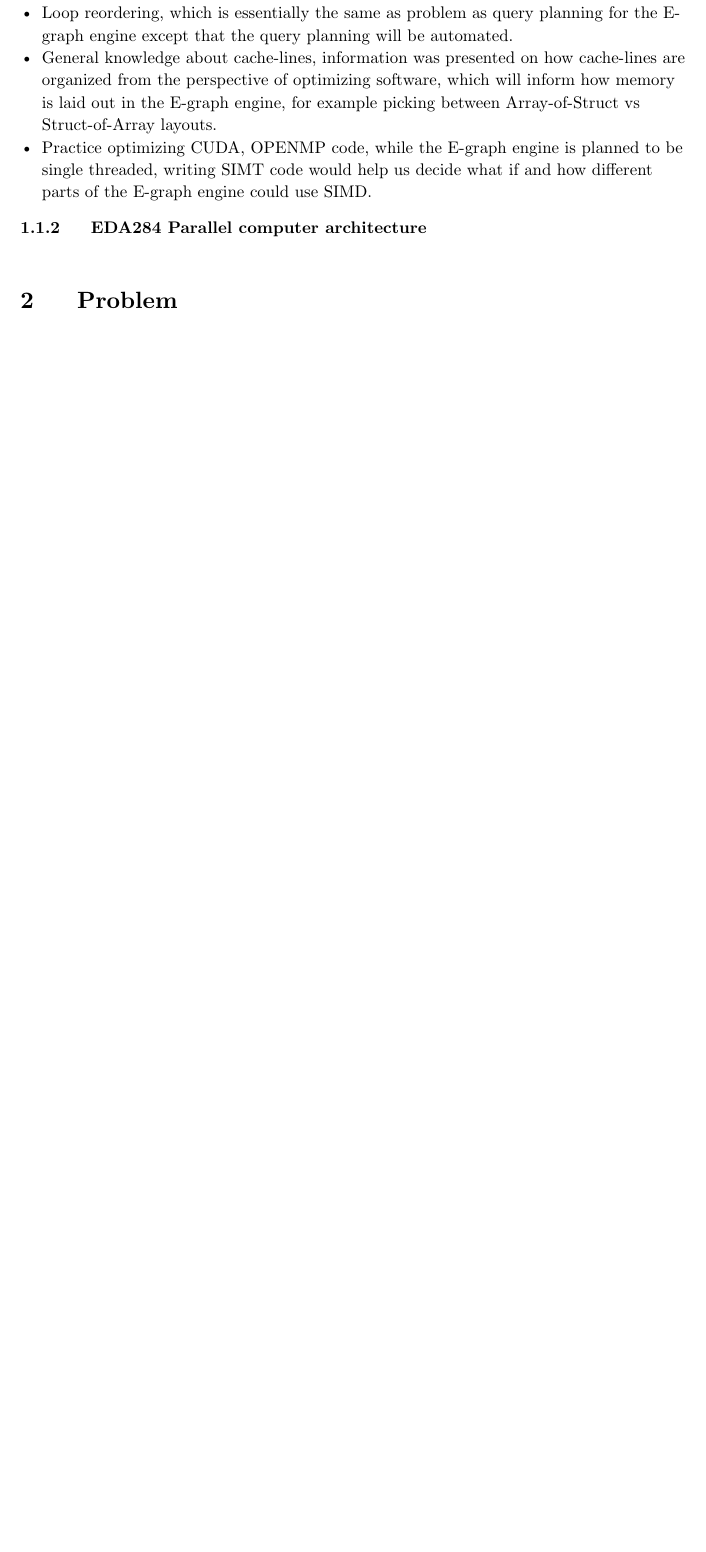
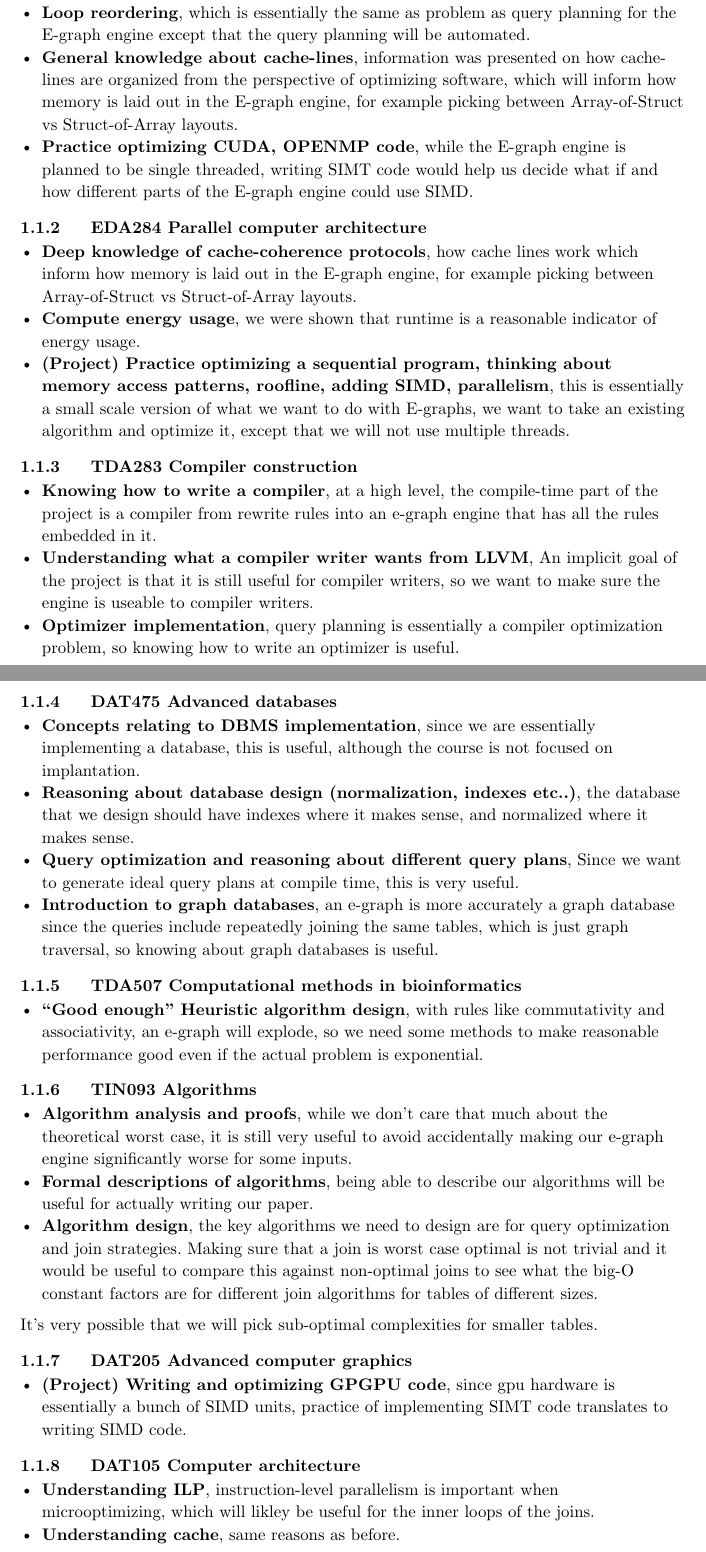
Before and after one commit to oatlog/oatlog, a Typst document (doc/proposal/main.typ): part of page 4 of 11 before the commit and two parts of pages 4 and 5 of 13 after it, the two joined at a grey line, cut so that both start at the same text, the shorter picture padded with empty space. Compiled offline with Typst 0.15.

Commit message:
mphpc motivation

```diff
--- a/doc/proposal/main.typ
+++ b/doc/proposal/main.typ
@@ -91,12 +91,8 @@ although this is a downstream use case and not a focus of the thesis.
 
 Relevant courses include those in which we have encountered performance engineering (DAT400
 High-performance parallel programming, EDA284 Parallel computer architecture) and algorithm design
-(TIN093 Algorithms, TDA251 Advanced algorithms, TDA507 Computational methods in bioinformatics), as
+(TIN093 Algorithms, /*TDA251 Advanced algorithms, */TDA507 Computational methods in bioinformatics), as
 well as the concrete domains of databases (DAT475 Advanced databases) and compilers (TDA283 Compiler
 construction).
 
 === DAT400 High-performance parallel programming
-- **General performance modeling with the Roofline model**, which will be used on the E-graph engine.
-- **Loop reordering**, which is essentially the same as problem as query planning for the E-graph engine except that the query planning will be automated.
-- **General knowledge about cache-lines**, information was presented on how cache-lines are organized from the perspective of optimizing software, which will inform how memory is laid out in the E-graph engine, for example picking between Array-of-Struct vs Struct-of-Array layouts.
-- **Practice optimizing CUDA, OPENMP code**, while the E-graph engine is planned to be single threaded, writing SIMT code would help us decide what if and how different parts of the E-graph engine could use SIMD.
@@ -103,6 +103,36 @@ construction).
 
 === EDA284 Parallel computer architecture
+- *Deep knowledge of cache-coherence protocols*, how cache lines work which inform how memory is laid out in the E-graph engine, for example picking between Array-of-Struct vs Struct-of-Array layouts.
+- *Compute energy usage*, we were shown that runtime is a reasonable indicator of energy usage.
+- *(Project) Practice optimizing a sequential program, thinking about memory access patterns, roofline, adding SIMD, parallelism*, this is essentially a small scale version of what we want to do with E-graphs, we want to take an existing algorithm and optimize it, except that we will not use multiple threads.
 
+=== TDA283 Compiler construction
+- *Knowing how to write a compiler*, at a high level, the compile-time part of the project is a compiler from rewrite rules into an e-graph engine that has all the rules embedded in it.
+- *Understanding what a compiler writer wants from LLVM*, An implicit goal of the project is that it is still useful for compiler writers, so we want to make sure the engine is useable to compiler writers.
+- *Optimizer implementation*, query planning is essentially a compiler optimization problem, so knowing how to write an optimizer is useful.
+
+=== DAT475 Advanced databases
+- *Concepts relating to DBMS implementation*, since we are essentially implementing a database, this is useful, although the course is not focused on implantation.
+- *Reasoning about database design (normalization, indexes etc..)*, the database that we design should have indexes where it makes sense, and normalized where it makes sense.
+- *Query optimization and reasoning about different query plans*, Since we want to generate ideal query plans at compile time, this is very useful.
+- *Introduction to graph databases*, an e-graph is more accurately a graph database since the queries include repeatedly joining the same tables, which is just graph traversal, so knowing about graph databases is useful.
+
+=== TDA507 Computational methods in bioinformatics
+- *"Good enough" Heuristic algorithm design*, with rules like commutativity and associativity, an e-graph will explode, so we need some methods to make reasonable performance good even if the actual problem is exponential.
+
+=== TIN093 Algorithms
+- *Algorithm analysis and proofs*, while we don't care that much about the theoretical worst case, it is still very useful to avoid accidentally making our e-graph engine significantly worse for some inputs.
+- *Formal descriptions of algorithms*, being able to describe our algorithms will be useful for actually writing our paper.
+- *Algorithm design*, the key algorithms we need to design are for query optimization and join strategies. Making sure that a join is worst case optimal is not trivial and it would be useful to compare this against non-optimal joins to see what the big-O constant factors are for different join algorithms for tables of different sizes.
+It's very possible that we will pick sub-optimal complexities for smaller tables.
+
+=== DAT205 Advanced computer graphics
+- *(Project) Writing and optimizing GPGPU code*, since gpu hardware is essentially a bunch of SIMD units, practice of implementing SIMT code translates to writing SIMD code.
+//- *Reading papers?*
+
+=== DAT105 Computer architecture
+- *Understanding ILP*, instruction-level parallelism is important when microoptimizing, which will likley be useful for the inner loops of the joins.
+- *Understanding cache*, same reasons as before.
 
 = Problem
 
```
Also changed, not shown: doc/proposal/main.typ (4 more changed lines).
